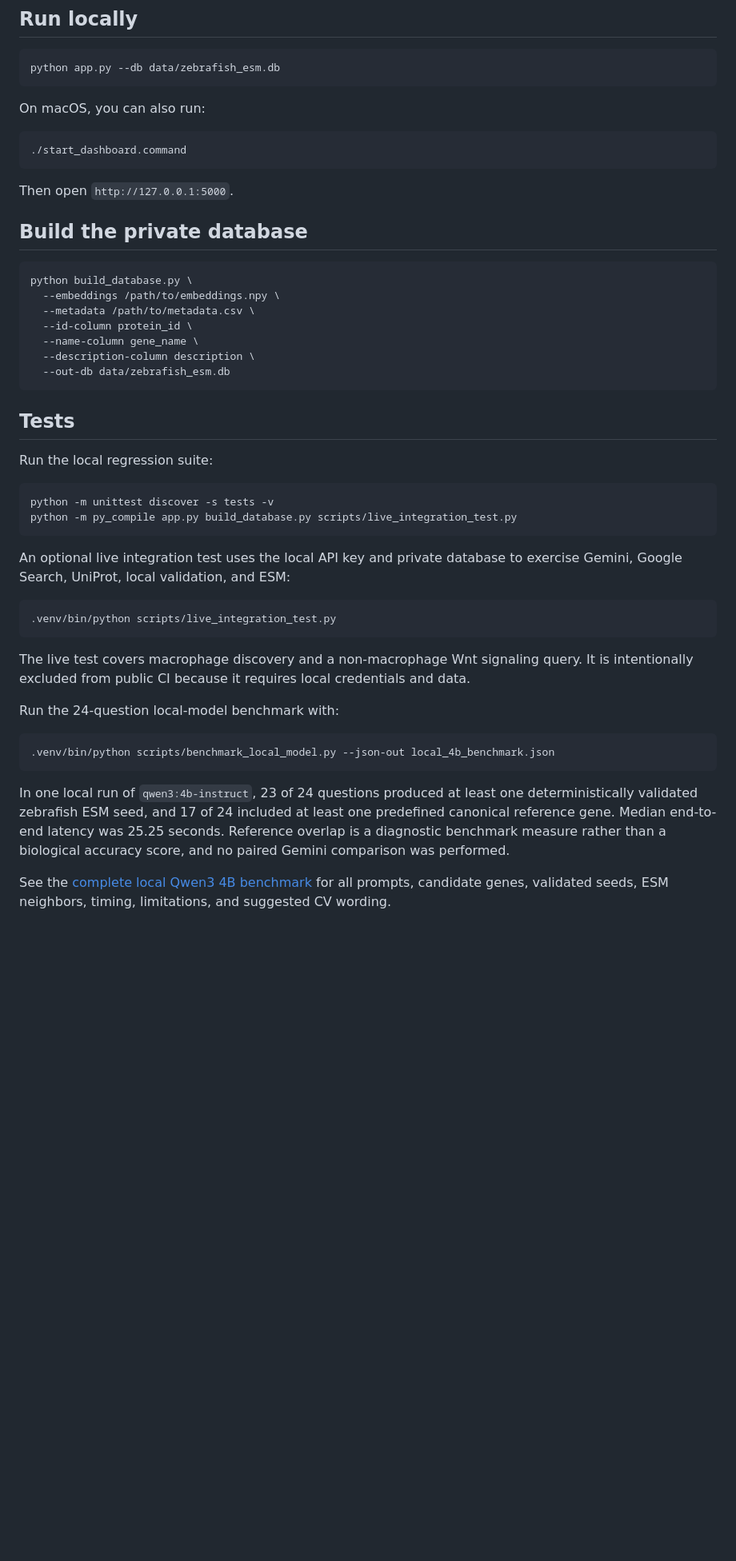
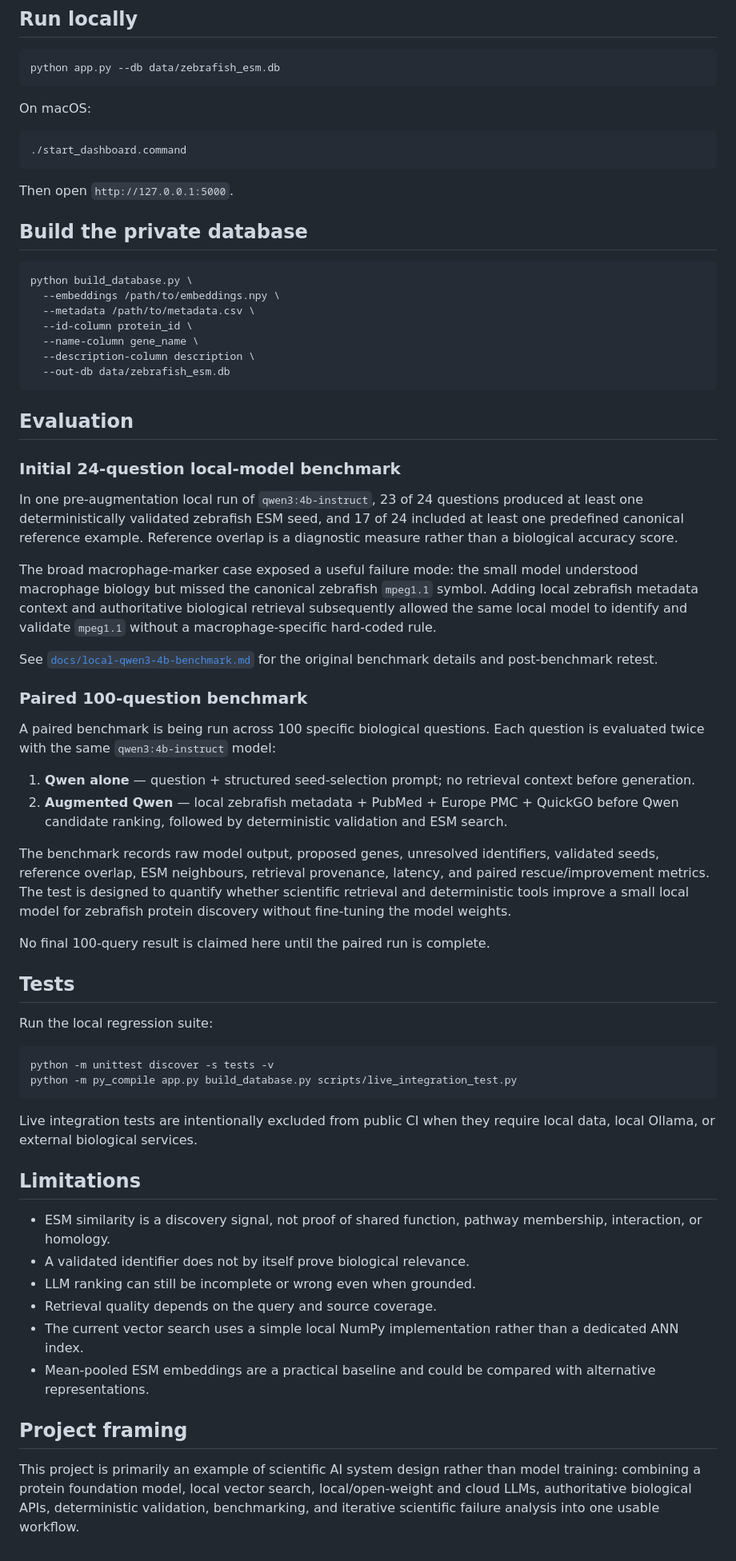
Before and after one commit to Niedharsan/zebrafish-esm-search, a Markdown page: README.md, the part around one of its changes. Shown at 80% size. Drawn GitHub-style; blank space fills up the shorter version.

````diff
--- a/README.md
+++ b/README.md
@@ -106,7 +154,7 @@ The local model ranks candidate genes using its internal knowledge, generic lexi
 python app.py --db data/zebrafish_esm.db
 ```
 
-On macOS, you can also run:
+On macOS:
 
 ```bash
 ./start_dashboard.command
@@ -126,6 +174,27 @@ python build_database.py \
   --out-db data/zebrafish_esm.db
 ```
 
+## Evaluation
+
+### Initial 24-question local-model benchmark
+
+In one pre-augmentation local run of `qwen3:4b-instruct`, 23 of 24 questions produced at least one deterministically validated zebrafish ESM seed, and 17 of 24 included at least one predefined canonical reference example. Reference overlap is a diagnostic measure rather than a biological accuracy score.
+
+The broad macrophage-marker case exposed a useful failure mode: the small model understood macrophage biology but missed the canonical zebrafish `mpeg1.1` symbol. Adding local zebrafish metadata context and authoritative biological retrieval subsequently allowed the same local model to identify and validate `mpeg1.1` without a macrophage-specific hard-coded rule.
+
+See [`docs/local-qwen3-4b-benchmark.md`](docs/local-qwen3-4b-benchmark.md) for the original benchmark details and post-benchmark retest.
+
+### Paired 100-question benchmark
+
+A paired benchmark is being run across 100 specific biological questions. Each question is evaluated twice with the same `qwen3:4b-instruct` model:
+
+1. **Qwen alone** — question + structured seed-selection prompt; no retrieval context before generation.
+2. **Augmented Qwen** — local zebrafish metadata + PubMed + Europe PMC + QuickGO before Qwen candidate ranking, followed by deterministic validation and ESM search.
+
+The benchmark records raw model output, proposed genes, unresolved identifiers, validated seeds, reference overlap, ESM neighbours, retrieval provenance, latency, and paired rescue/improvement metrics. The test is designed to quantify whether scientific retrieval and deterministic tools improve a small local model for zebrafish protein discovery without fine-tuning the model weights.
+
+No final 100-query result is claimed here until the paired run is complete.
+
 ## Tests
 
 Run the local regression suite:
@@ -135,20 +204,17 @@ python -m unittest discover -s tests -v
 python -m py_compile app.py build_database.py scripts/live_integration_test.py
 ```
 
-An optional live integration test uses the local API key and private database to exercise Gemini, Google Search, UniProt, local validation, and ESM:
+Live integration tests are intentionally excluded from public CI when they require local data, local Ollama, or external biological services.
 
-```bash
-.venv/bin/python scripts/live_integration_test.py
-```
+## Limitations
 
-The live test covers macrophage discovery and a non-macrophage Wnt signaling query. It is intentionally excluded from public CI because it requires local credentials and data.
+- ESM similarity is a discovery signal, not proof of shared function, pathway membership, interaction, or homology.
+- A validated identifier does not by itself prove biological relevance.
+- LLM ranking can still be incomplete or wrong even when grounded.
+- Retrieval quality depends on the query and source coverage.
+- The current vector search uses a simple local NumPy implementation rather than a dedicated ANN index.
+- Mean-pooled ESM embeddings are a practical baseline and could be compared with alternative representations.
 
-Run the 24-question local-model benchmark with:
+## Project framing
 
-```bash
-.venv/bin/python scripts/benchmark_local_model.py --json-out local_4b_benchmark.json
-```
-
-In one local run of `qwen3:4b-instruct`, 23 of 24 questions produced at least one deterministically validated zebrafish ESM seed, and 17 of 24 included at least one predefined canonical reference gene. Median end-to-end latency was 25.25 seconds. Reference overlap is a diagnostic benchmark measure rather than a biological accuracy score, and no paired Gemini comparison was performed.
-
-See the [complete local Qwen3 4B benchmark](docs/local-qwen3-4b-benchmark.md) for all prompts, candidate genes, validated seeds, ESM neighbors, timing, limitations, and suggested CV wording.
+This project is primarily an example of scientific AI system design rather than model training: combining a protein foundation model, local vector search, local/open-weight and cloud LLMs, authoritative biological APIs, deterministic validation, benchmarking, and iterative scientific failure analysis into one usable workflow.
````
Also changed, not shown: other parts of README.md (+68 -20 lines).
